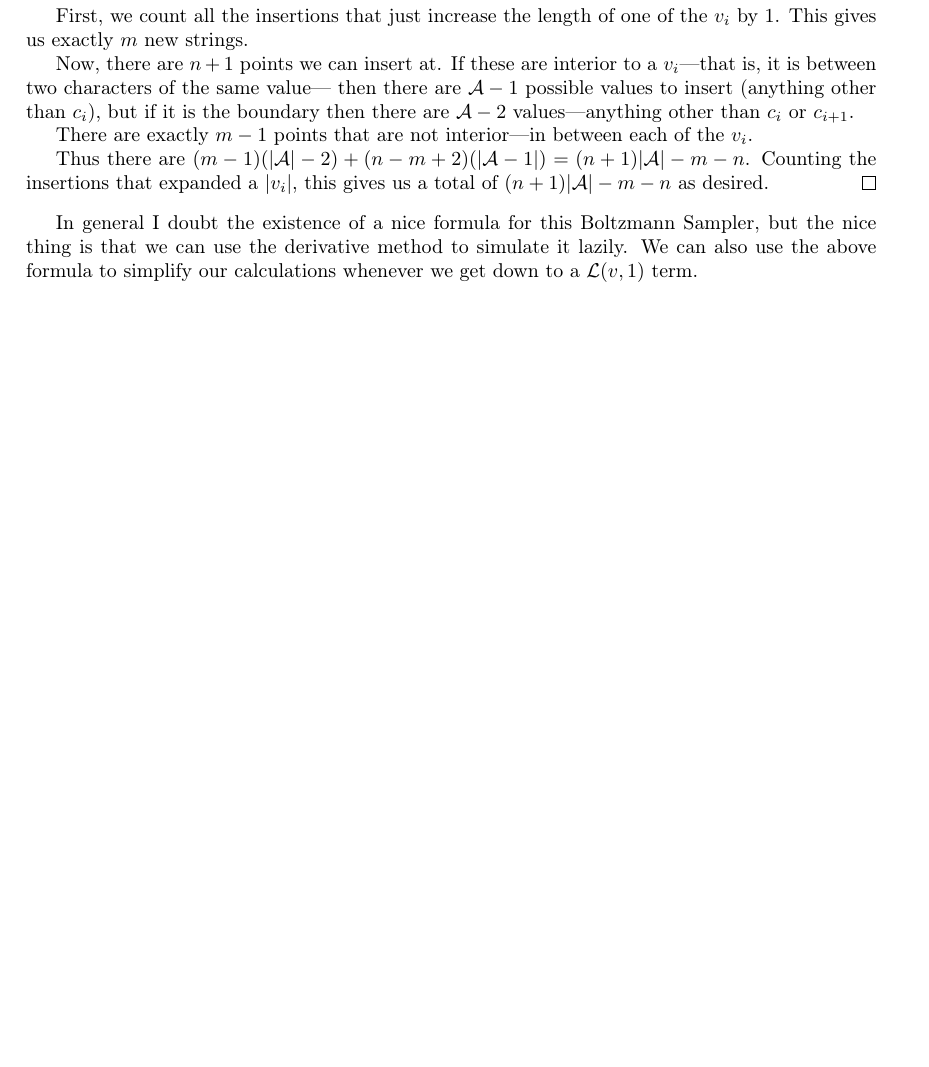
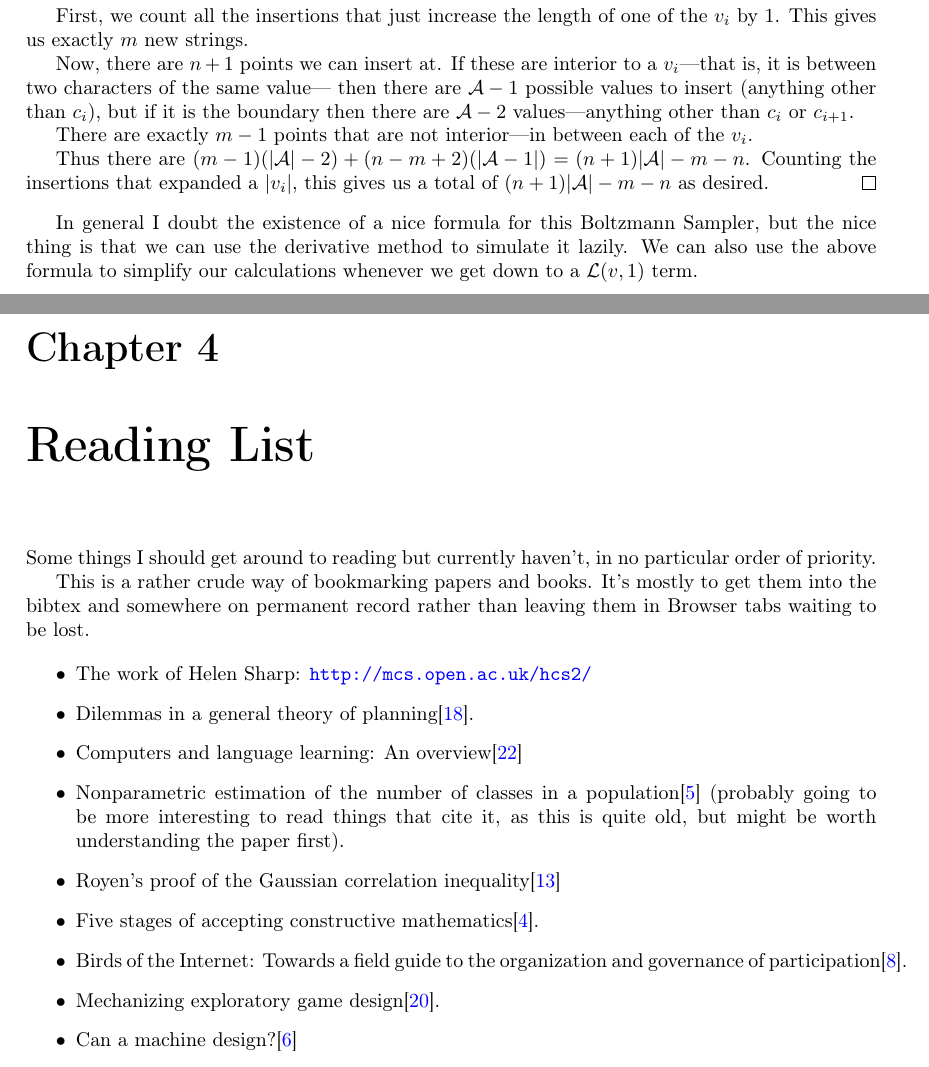
Before and after one commit to DRMacIver/research-notebook, a LaTeX thesis (notes.tex, which reads references.bib): part of page 14 of 15 before the commit and two parts of pages 14 and 15 of 18 after it, the two joined at a grey line, cut so that both start at the same text, the shorter picture padded with empty space. Compiled offline with pdfLaTeX.

Commit message:
Attempt to keep track of a reading list

```diff
--- a/notes.tex
+++ b/notes.tex
@@ -599,6 +599,27 @@ In general I doubt the existence of a nice formula for this Boltzmann Sampler,
 but the nice thing is that we can use the derivative method to simulate it lazily.
 We can also use the above formula to simplify our calculations whenever we get down to a \(\levlang{v}{1}\) term.
 
+\chapter{Reading List}
+
+Some things I should get around to reading but currently haven't,
+in no particular order of priority.
+
+This is a rather crude way of bookmarking papers and books.
+It's mostly to get them into the bibtex and somewhere on permanent record rather than leaving them in Browser tabs waiting to be lost.
+
+
+\begin{itemize}
+\item The work of Helen Sharp: \url{http://mcs.open.ac.uk/hcs2/}
+\item Dilemmas in a general theory of planning\cite{rittel1973dilemmas}.
+\item Computers and language learning: An overview\cite{warschauer1998computers}
+\item Nonparametric estimation of the number of classes in a population\cite{chao1984nonparametric} (probably going to be more interesting to read things that cite it, as this is quite old, but might be worth understanding the paper first).
+\item Royen’s proof of the Gaussian correlation inequality\cite{latala2017royen}
+\item Five stages of accepting constructive mathematics\cite{bauer2017five}.
+\item Birds of the Internet: Towards a field guide to the organization and governance of participation\cite{fish2011birds}.
+\item Mechanizing exploratory game design\cite{smith2012mechanizing}.
+\item Can a machine design?\cite{cross2001can}
+\end{itemize}
+
 \bibliography{references}{}
 \bibliographystyle{acm}
 
--- a/references.bib
+++ b/references.bib
@@ -251,3 +251,10 @@
   howpublished={http://lcamtuf.coredump.cx/afl/},
   note={Accessed: 2018-01-16},
 }
+
+@article{rittel1973dilemmas,
+  title={Dilemmas in a general theory of planning},
+  author={Rittel, Horst WJ and Webber, Melvin M},
+  journal={Policy sciences},
+  volume={4},
+  number={2},
@@ -253,0 +267 @@
+  title={Computers and language learning: An overview},
@@ -253,0 +271 @@
+  number={2},
@@ -253,0 +278 @@
+  title={Nonparametric estimation of the number of classes in a population},
@@ -253,0 +287 @@
+  title={Royen’s proof of the Gaussian correlation inequality},
@@ -253,0 +296 @@
+  title={Five stages of accepting constructive mathematics},
@@ -253,0 +300 @@
+  number={3},
@@ -253,0 +306,5 @@
+  title={Birds of the Internet: Towards a field guide to the organization and governance of participation},
+  author={Fish, Adam and Murillo, Luis FR and Nguyen, Lilly and Panofsky, Aaron and Kelty, Christopher M},
+  journal={Journal of Cultural Economy},
+  volume={4},
+  number={2},
@@ -253,0 +317 @@
+  title={Mechanizing exploratory game design},
@@ -253,0 +324 @@
+  title={Can a machine design?},
@@ -253,0 +328 @@
+  number={4},
```
Also changed, not shown: references.bib (58 more changed lines).
